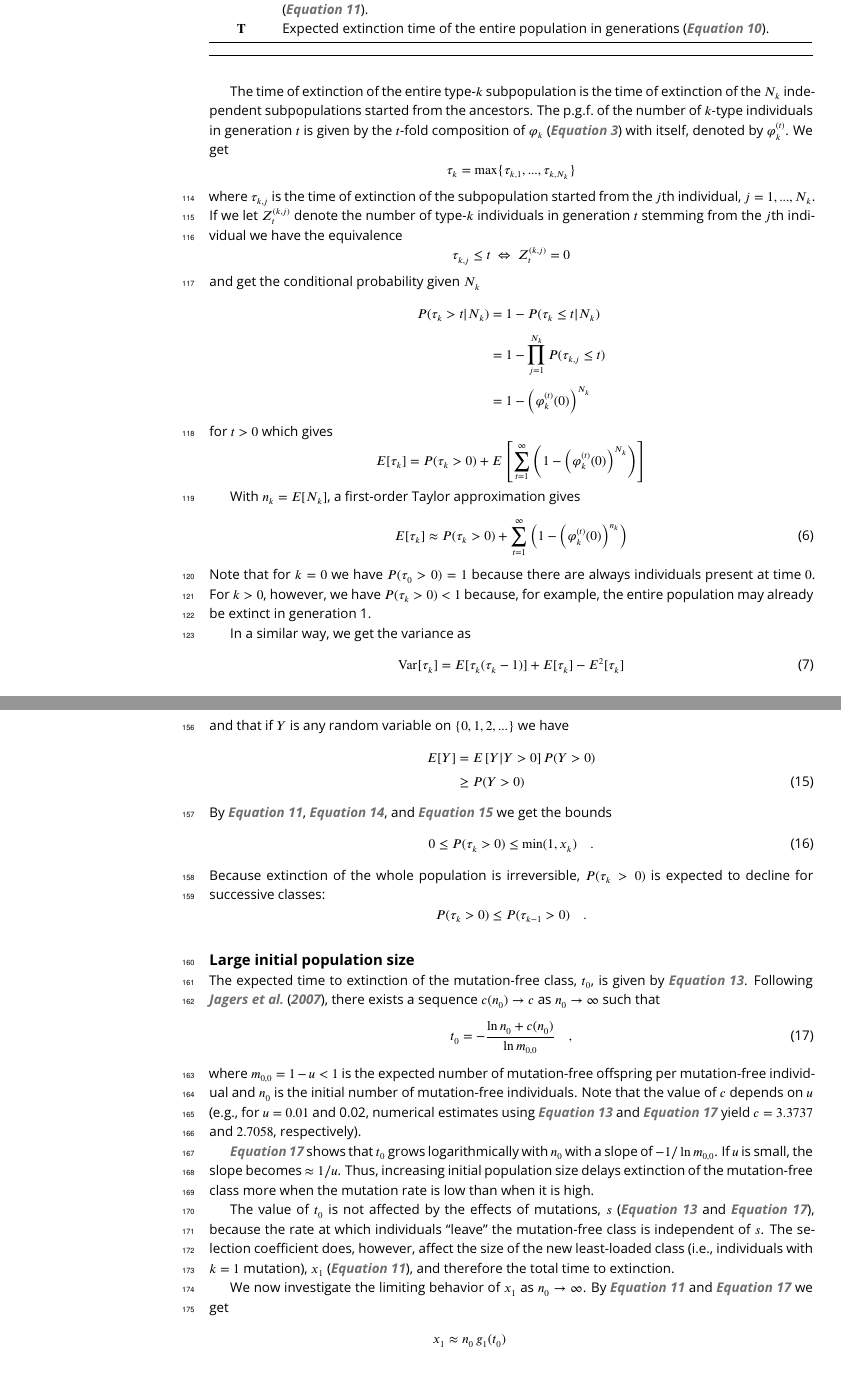
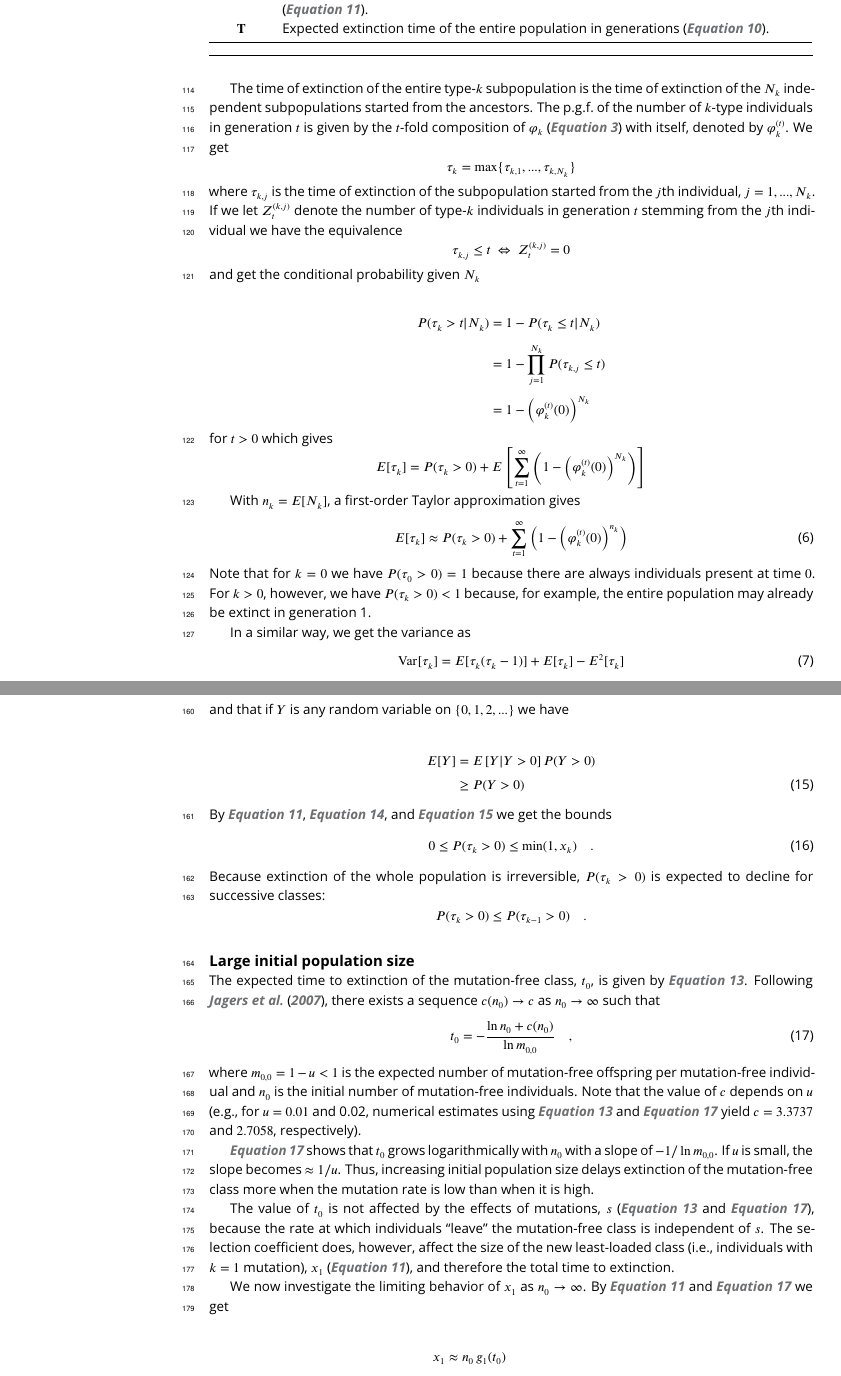
Before and after one commit to rbazev/doomed, a LaTeX document (main.tex): two parts of pages 4 and 6 of 20, joined at a grey line, cut so that both start at the same text. Compiled offline with pdfLaTeX.

Commit message:
Fixed lineno artifacts.

```diff
--- a/main.tex
+++ b/main.tex
@@ -323,16 +323,18 @@ E[\tau_k]=\sum_{t=0}^{\infty}P(\tau_k>t) \quad .
 
 The time of extinction of the entire type-$k$ subpopulation is the time of extinction of the $N_{k}$ independent subpopulations started from the ancestors. The p.g.f.\ of the number of $k$-type individuals in generation $t$ is given by the $t$-fold composition of $\varphi_k$ (\EQ{pgf}) with itself, denoted by $\varphi^{(t)}_k$. We get
 %
-$$\tau_{k}=\max\{\tau_{k,1},...,\tau_{k,N_{k}}\}$$
+% \begin{equation*}
+\[ \tau_{k}=\max\{\tau_{k,1},...,\tau_{k,N_{k}}\} \]
+% \end{equation*}
 %
 where $\tau_{k,j}$ is the time of extinction of the subpopulation started from the $j$th individual, $j=1,...,N_k$. If we let $Z_{t}^{(k,j)}$ denote the number of type-$k$ individuals in generation $t$ stemming from the $j$th individual we have the equivalence
 %
-\begin{equation*}
-\tau_{k,j}\leq t \; \Leftrightarrow \; Z_{t}^{(k,j)}=0
-\end{equation*}
+% \begin{equation*}
+\[ \tau_{k,j}\leq t \; \Leftrightarrow \; Z_{t}^{(k,j)}=0 \]
+% \end{equation*}
 %
 and get the conditional probability given $N_k$
-%
+
 \begin{align*}
 %
 P(\tau_{k}>t|N_k) & =  1-P(\tau_{k}\leq t|N_k)\\[3pt]
@@ -342,12 +344,12 @@ P(\tau_{k}>t|N_k) & =  1-P(\tau_{k}\leq t|N_k)\\[3pt]
 %
 for $t>0$ which gives
 %
-\begin{equation*}
+% \begin{equation*}
 %
-E[\tau_{k}] = P(\tau_{k}>0) + E\left[\sum_{t=1}^{\infty}\left(1-\left(\varphi_{k}^{(t)}(0)\right)^{N_{k}}\right)\right]
+\[ E[\tau_{k}] = P(\tau_{k}>0) + E\left[\sum_{t=1}^{\infty}\left(1-\left(\varphi_{k}^{(t)}(0)\right)^{N_{k}}\right)\right] \]
 %
 %\label{expected1}
-\end{equation*}
+% \end{equation*}
 
 With $n_k=E[N_k]$, a first-order Taylor approximation gives
 %
@@ -508,9 +510,9 @@ By \EQ{xk}, \EQ{tauk2}, and \EQ{exp} we get the bounds
 %
 \end{equation}
 Because extinction of the whole population is irreversible, $P(\tau_{k} > 0)$ is expected to decline for successive classes:
-\begin{equation*}
-P(\tau_k>0) \leq P(\tau_{k-1}>0) \quad .
-\end{equation*}
+% \begin{equation*}
+\[ P(\tau_k>0) \leq P(\tau_{k-1}>0) \quad . \]
+% \end{equation*}
 
 
 \begin{figure}[ht!]
```
Also changed, not shown: main.tex (32 more changed lines).
